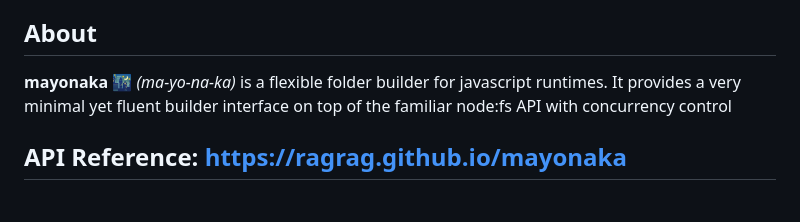
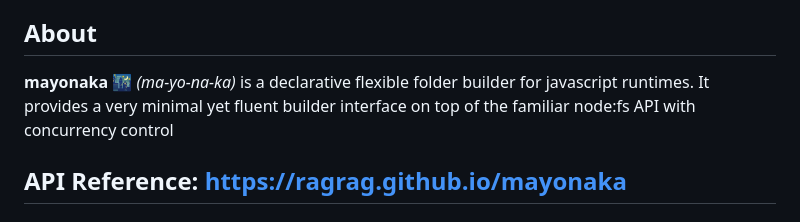
Before and after one commit to ragrag/mayonaka, a Markdown page: README.md, the part around the change. Drawn GitHub-style.

Commit message:
Update project description for clarity

```diff
--- a/README.md
+++ b/README.md
@@ -8,7 +8,7 @@ Art by [KyasarinHagaren](https://www.reddit.com/user/KyasarinHagaren)
 
 ## About
 
-**mayonaka 🌃** _(ma-yo-na-ka)_ is a flexible folder builder for javascript runtimes. It provides a very minimal yet fluent builder interface on top of the familiar node:fs API with concurrency control
+**mayonaka 🌃** _(ma-yo-na-ka)_ is a declarative flexible folder builder for javascript runtimes. It provides a very minimal yet fluent builder interface on top of the familiar node:fs API with concurrency control
 
 ## API Reference: [https://ragrag.github.io/mayonaka](https://ragrag.github.io/mayonaka)
 
```
